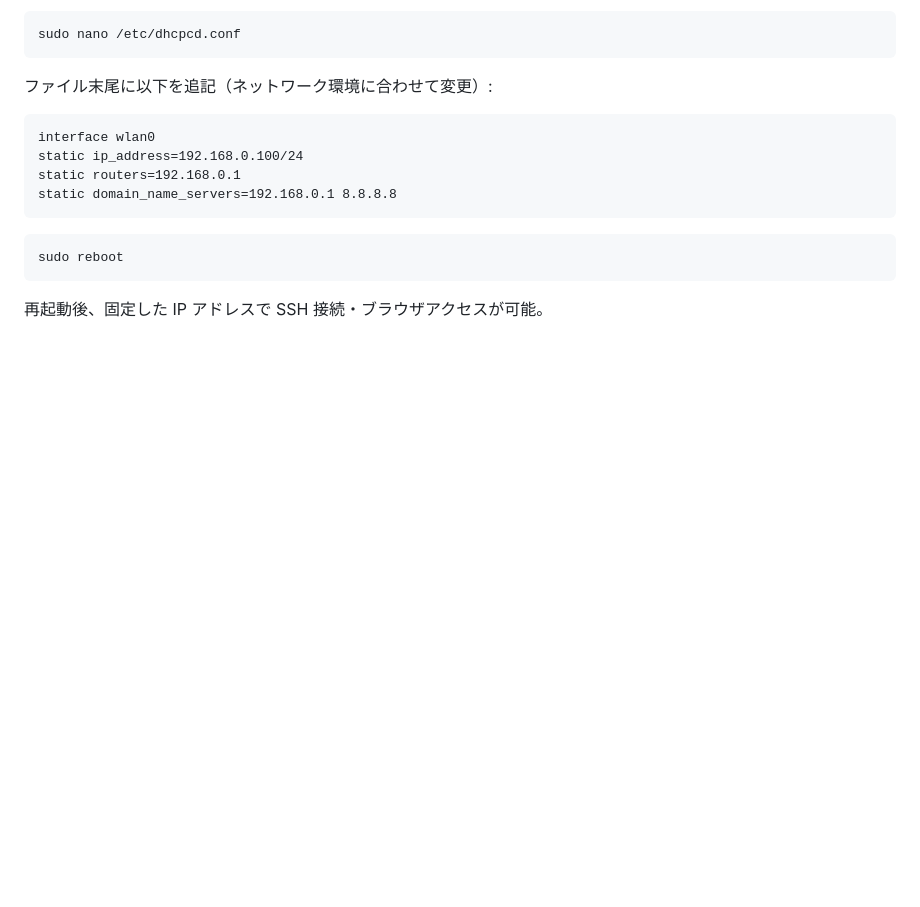
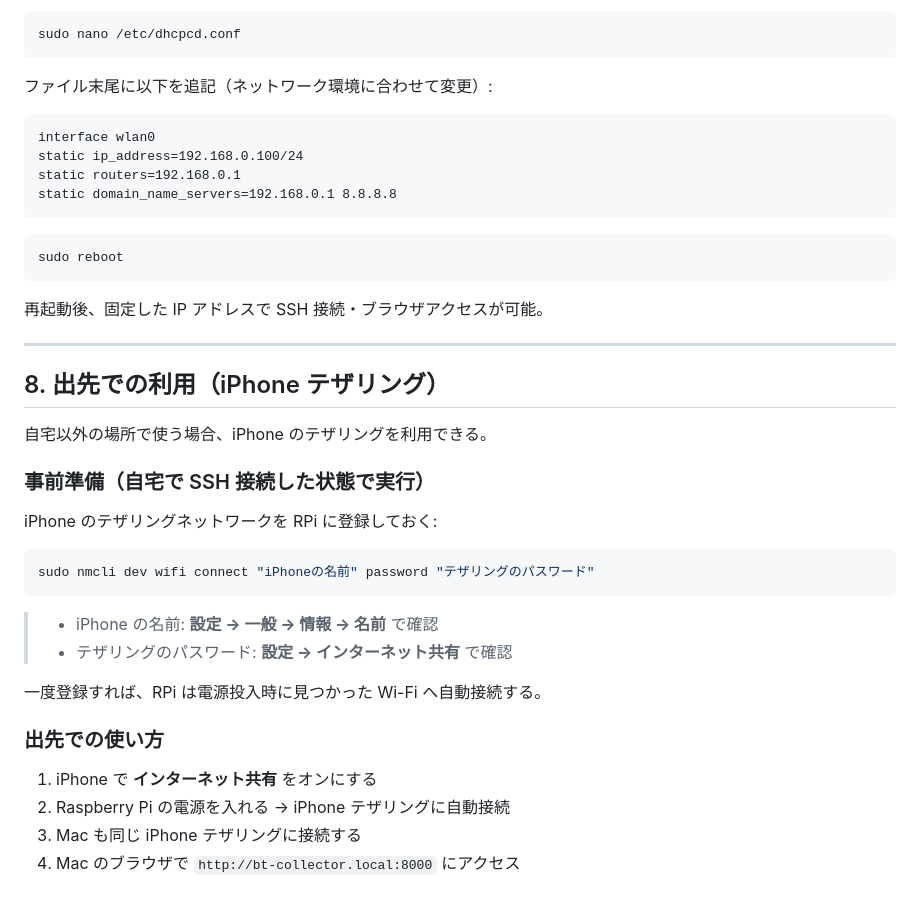
Before and after one commit to AbeTai/validate-bt-meta-data, a Markdown page: docs/raspi-setup.md, the part around the change. Drawn GitHub-style; blank space fills up the shorter version.

Commit message:
iPhone テザリングでの利用手順を追記
Co-Authored-By: Claude Opus 4.6 <noreply@anthropic.com>

````diff
--- a/docs/raspi-setup.md
+++ b/docs/raspi-setup.md
@@ -206,3 +206,29 @@ sudo reboot
 ```
 
 再起動後、固定した IP アドレスで SSH 接続・ブラウザアクセスが可能。
+
+---
+
+## 8. 出先での利用（iPhone テザリング）
+
+自宅以外の場所で使う場合、iPhone のテザリングを利用できる。
+
+### 事前準備（自宅で SSH 接続した状態で実行）
+
+iPhone のテザリングネットワークを RPi に登録しておく:
+
+```bash
+sudo nmcli dev wifi connect "iPhoneの名前" password "テザリングのパスワード"
+```
+
+> - iPhone の名前: **設定 → 一般 → 情報 → 名前** で確認
+> - テザリングのパスワード: **設定 → インターネット共有** で確認
+
+一度登録すれば、RPi は電源投入時に見つかった Wi-Fi へ自動接続する。
+
+### 出先での使い方
+
+1. iPhone で **インターネット共有** をオンにする
+2. Raspberry Pi の電源を入れる → iPhone テザリングに自動接続
+3. Mac も同じ iPhone テザリングに接続する
+4. Mac のブラウザで `http://bt-collector.local:8000` にアクセス
````
